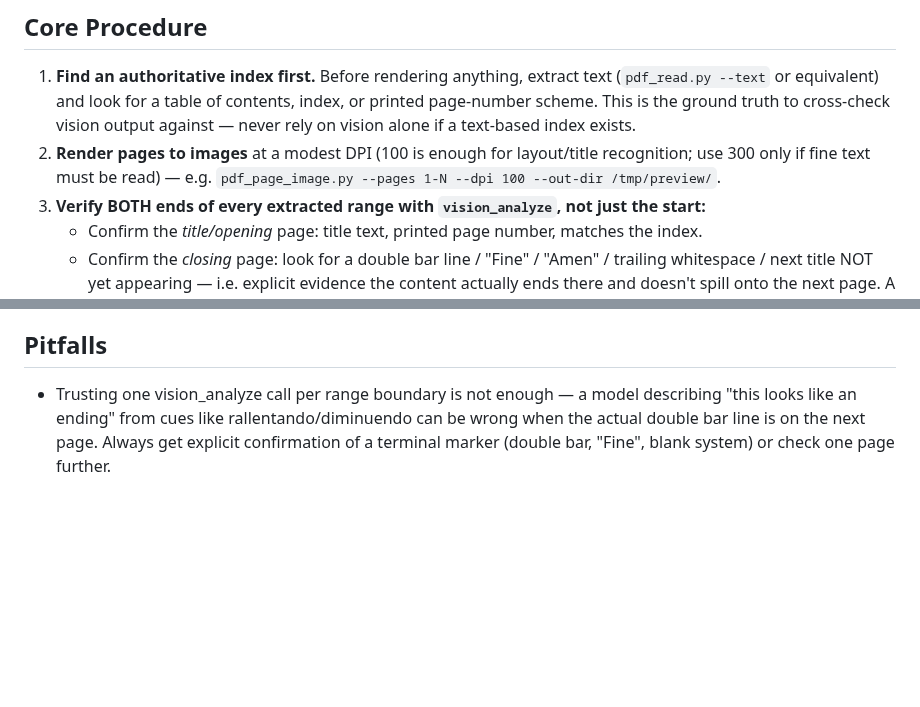
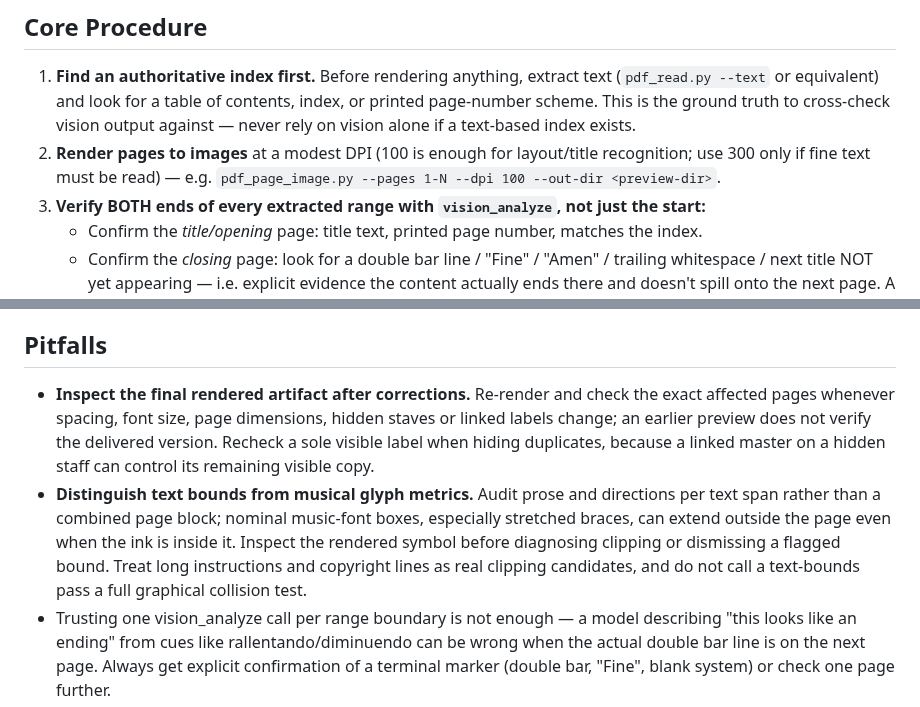
Before and after one commit to mimocomputer/hermes-skills, a Markdown page: productivity/accessible-visual-verification/SKILL.md, 2 parts joined by grey strips. GitHub-like rendering; blank space fills up the shorter version.

Commit message:
Auto-commit: skills changed (      1 A       4 M ) 2026-09-30T23:38:35+00:00

```diff
--- a/productivity/accessible-visual-verification/SKILL.md
+++ b/productivity/accessible-visual-verification/SKILL.md
@@ -21,7 +21,7 @@ Do NOT silently substitute your own visual judgment as ground truth and hand bac
 
 ## Core Procedure
 1. **Find an authoritative index first.** Before rendering anything, extract text (`pdf_read.py --text` or equivalent) and look for a table of contents, index, or printed page-number scheme. This is the ground truth to cross-check vision output against — never rely on vision alone if a text-based index exists.
-2. **Render pages to images** at a modest DPI (100 is enough for layout/title recognition; use 300 only if fine text must be read) — e.g. `pdf_page_image.py --pages 1-N --dpi 100 --out-dir /tmp/preview/`.
+2. **Render pages to images** at a modest DPI (100 is enough for layout/title recognition; use 300 only if fine text must be read) — e.g. `pdf_page_image.py --pages 1-N --dpi 100 --out-dir <preview-dir>`.
 3. **Verify BOTH ends of every extracted range with `vision_analyze`, not just the start:**
    - Confirm the *title/opening* page: title text, printed page number, matches the index.
    - Confirm the *closing* page: look for a double bar line / "Fine" / "Amen" / trailing whitespace / next title NOT yet appearing — i.e. explicit evidence the content actually ends there and doesn't spill onto the next page. A page that looks like a plausible ending can still be a false stop (e.g. mid-piece climax with rallentando but no final barline) — the "no closing evidence found" case must be re-checked on the following page before you trust the boundary.
@@ -31,6 +31,8 @@ Do NOT silently substitute your own visual judgment as ground truth and hand bac
 6. **Flag genuine ambiguity instead of guessing.** If a boundary can't be confirmed (no title, no closing cue, conflicting index), say so explicitly rather than picking the more plausible split and presenting it as fact.
 
 ## Pitfalls
+- **Inspect the final rendered artifact after corrections.** Re-render and check the exact affected pages whenever spacing, font size, page dimensions, hidden staves or linked labels change; an earlier preview does not verify the delivered version. Recheck a sole visible label when hiding duplicates, because a linked master on a hidden staff can control its remaining visible copy.
+- **Distinguish text bounds from musical glyph metrics.** Audit prose and directions per text span rather than a combined page block; nominal music-font boxes, especially stretched braces, can extend outside the page even when the ink is inside it. Inspect the rendered symbol before diagnosing clipping or dismissing a flagged bound. Treat long instructions and copyright lines as real clipping candidates, and do not call a text-bounds pass a full graphical collision test.
 - Trusting one vision_analyze call per range boundary is not enough — a model describing "this looks like an ending" from cues like rallentando/diminuendo can be wrong when the actual double bar line is on the next page. Always get explicit confirmation of a terminal marker (double bar, "Fine", blank system) or check one page further.
 - Printed/booklet page numbers frequently differ from raw PDF page indices (cover pages, license pages, back matter). State both when reporting ranges.
 - Don't ask the user "does page X look right?" — they can't check that themselves; that defeats the point of the task. Instead cite the concrete textual/graphical evidence you used (index entry, title match, terminal marker).
```
Also changed, not shown: creative/musicxml-engraving-accessibility/SKILL.md (+2 -2 lines), 1 other file.
